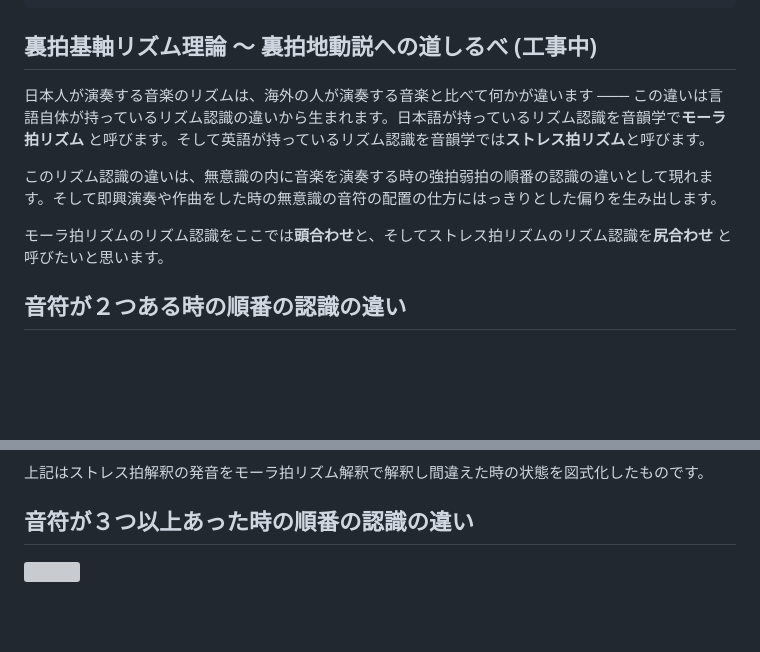
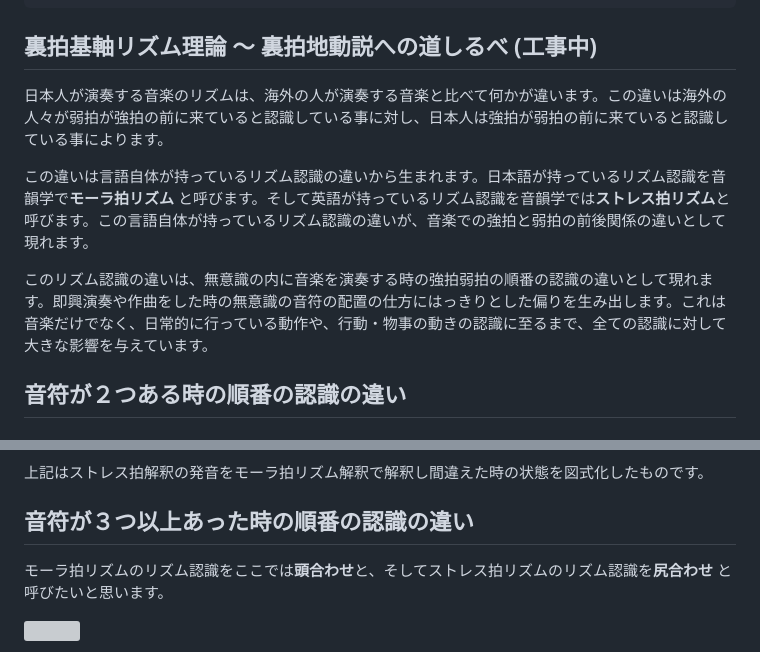
Before and after one commit to ats4u/rhythmpress, a Markdown page: offbeat-count-theory/beat-orientation/index.md, 2 parts joined by grey strips. GitHub-like rendering; blank space fills up the shorter version; grey boxes are pictures that could not be loaded.

Commit message:
commit 2025/06/09 00:46:11

```diff
--- a/offbeat-count-theory/beat-orientation/index.md
+++ b/offbeat-count-theory/beat-orientation/index.md
@@ -6,11 +6,11 @@ tags:
 ---
 ## 裏拍基軸リズム理論 〜 裏拍地動説への道しるべ (工事中)
 
-日本人が演奏する音楽のリズムは、海外の人が演奏する音楽と比べて何かが違います ─── この違いは言語自体が持っているリズム認識の違いから生まれます。日本語が持っているリズム認識を音韻学で**モーラ拍リズム** と呼びます。そして英語が持っているリズム認識を音韻学では**ストレス拍リズム**と呼びます。
+日本人が演奏する音楽のリズムは、海外の人が演奏する音楽と比べて何かが違います。この違いは海外の人々が弱拍が強拍の前に来ていると認識している事に対し、日本人は強拍が弱拍の前に来ていると認識している事によります。
 
-このリズム認識の違いは、無意識の内に音楽を演奏する時の強拍弱拍の順番の認識の違いとして現れます。そして即興演奏や作曲をした時の無意識の音符の配置の仕方にはっきりとした偏りを生み出します。
+この違いは言語自体が持っているリズム認識の違いから生まれます。日本語が持っているリズム認識を音韻学で**モーラ拍リズム** と呼びます。そして英語が持っているリズム認識を音韻学では**ストレス拍リズム**と呼びます。この言語自体が持っているリズム認識の違いが、音楽での強拍と弱拍の前後関係の違いとして現れます。
 
-モーラ拍リズムのリズム認識をここでは**頭合わせ**と、そしてストレス拍リズムのリズム認識を**尻合わせ** と呼びたいと思います。
+このリズム認識の違いは、無意識の内に音楽を演奏する時の強拍弱拍の順番の認識の違いとして現れます。即興演奏や作曲をした時の無意識の音符の配置の仕方にはっきりとした偏りを生み出します。これは音楽だけでなく、日常的に行っている動作や、行動・物事の動きの認識に至るまで、全ての認識に対して大きな影響を与えています。
 
 ## 音符が２つある時の順番の認識の違い
 
@@ -170,6 +170,9 @@ tags:
 
 ## 音符が３つ以上あった時の順番の認識の違い
 
+モーラ拍リズムのリズム認識をここでは**頭合わせ**と、そしてストレス拍リズムのリズム認識を**尻合わせ** と呼びたいと思います。
+
+
 ![](attachments/Pasted%20image%2020250609002541.png)
 <blockquote class="twitter-tweet" data-media-max-width="560"><p lang="ja" dir="ltr">尻合わせリズム（海外の音楽ジャズ／ファンク）<br>頭合わせリズム（日本人が陥りがちなリズム)<br>… の違い<br><br>【尻合わせ】 <a href="https://t.co/vryyK4SjMC">pic.twitter.com/vryyK4SjMC</a></p>&mdash; 岡敦/Ats🇯🇵 (@ats4u) <a href="https://twitter.com/ats4u/status/1612304475347390466?ref_src=twsrc%5Etfw">January 9, 2023</a></blockquote>
 
```
Also changed, not shown: other parts of offbeat-count-theory/beat-orientation/index.md (+1 -1 lines).
